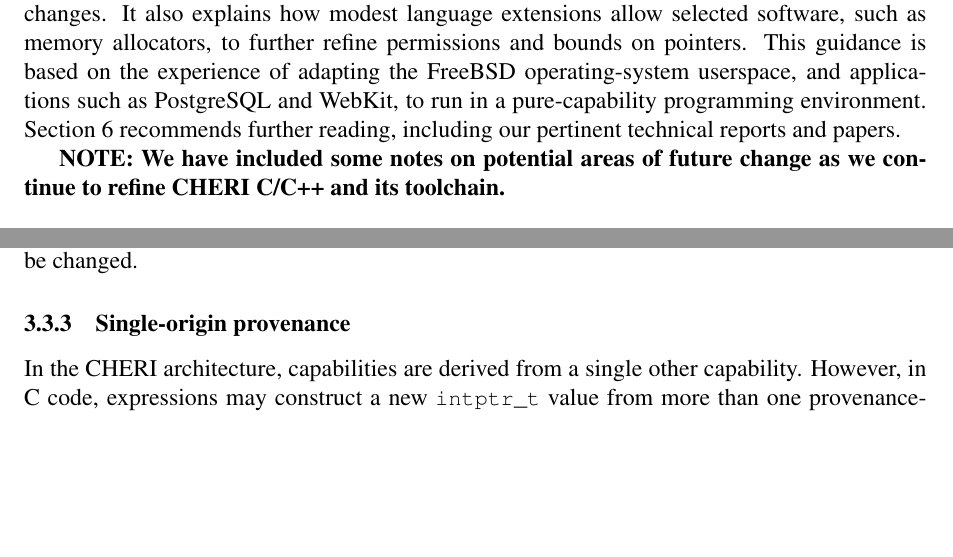
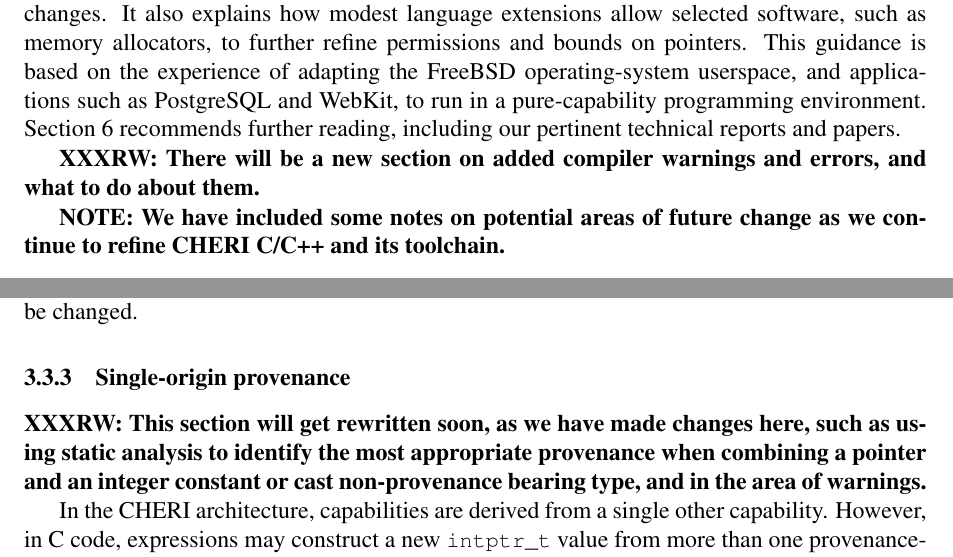
Before and after one commit to CTSRD-CHERI/cheri-c-programming, a LaTeX paper (cheri-c-programming.tex): two parts of pages 3 and 9 of 21 before the commit and two parts of pages 3 and 9 of 22 after it, joined at a grey line, cut so that both start at the same text, the shorter picture padded with empty space. Compiled offline with pdfLaTeX.

Commit message:
Two notes about impending changes.

```diff
--- a/cheri-c-programming.tex
+++ b/cheri-c-programming.tex
@@ -124,6 +124,9 @@ operating-system userspace, and applications such as PostgreSQL and WebKit, to
 run in a pure-capability programming environment.
 Section~\ref{sec:further_reading} recommends further reading, including our
 pertinent technical reports and papers.
+
+\textbf{XXXRW: There will be a new section on added compiler warnings and
+  errors, and what to do about them.}
 
 \textbf{NOTE: We have included some notes on potential areas of future change
   as we continue to refine CHERI C/C++ and its toolchain.}
@@ -603,6 +606,12 @@ to be changed.
 for optimization purposes? E.g., strcmp loading a word at a time?}
 
 \subsubsection{Single-origin provenance}
+
+\textbf{XXXRW: This section will get rewritten soon, as we have made changes
+  here, such as using static analysis to identify the most appropriate
+  provenance when combining a pointer and an integer constant or cast
+  non-provenance bearing type, and in the area of warnings.}
+
 In the CHERI architecture, capabilities are derived from a single other
 capability.
 However, in C code, expressions may construct a new \cintptrt value from more
```
